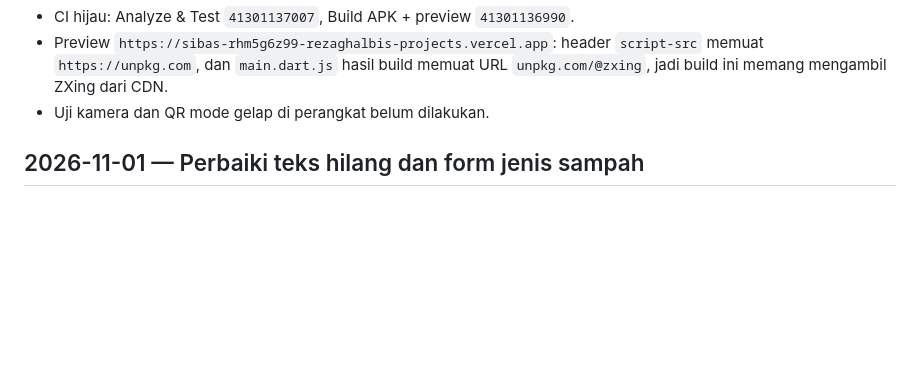
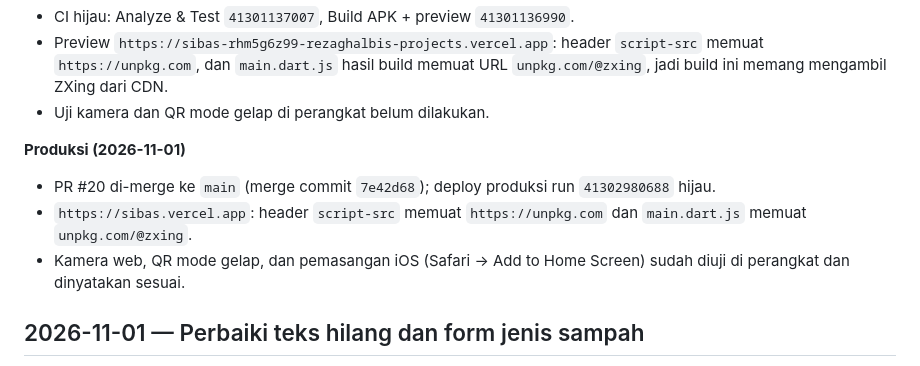
Before and after one commit to rezaghalbi/SIBAS, a Markdown page: LOG_PROGRESS.md, the part around the change. Rendered like a GitHub page; blank space fills up the shorter version.

Commit message:
Catat deploy produksi pra-demo
PR #20 merge ke main lewat 7e42d68; run produksi 41302980688 hijau dan
sibas.vercel.app menyajikan build dengan script-src unpkg.com.

```diff
--- a/LOG_PROGRESS.md
+++ b/LOG_PROGRESS.md
@@ -21,6 +21,14 @@
   `script-src` memuat `https://unpkg.com`, dan `main.dart.js` hasil build
   memuat URL `unpkg.com/@zxing`, jadi build ini memang mengambil ZXing dari CDN.
 - Uji kamera dan QR mode gelap di perangkat belum dilakukan.
+
+**Produksi (2026-11-01)**
+- PR #20 di-merge ke `main` (merge commit `7e42d68`); deploy produksi run
+  `41302980688` hijau.
+- `https://sibas.vercel.app`: header `script-src` memuat `https://unpkg.com`
+  dan `main.dart.js` memuat `unpkg.com/@zxing`.
+- Kamera web, QR mode gelap, dan pemasangan iOS (Safari → Add to Home Screen)
+  sudah diuji di perangkat dan dinyatakan sesuai.
 
 ## 2026-11-01 — Perbaiki teks hilang dan form jenis sampah
 
```
